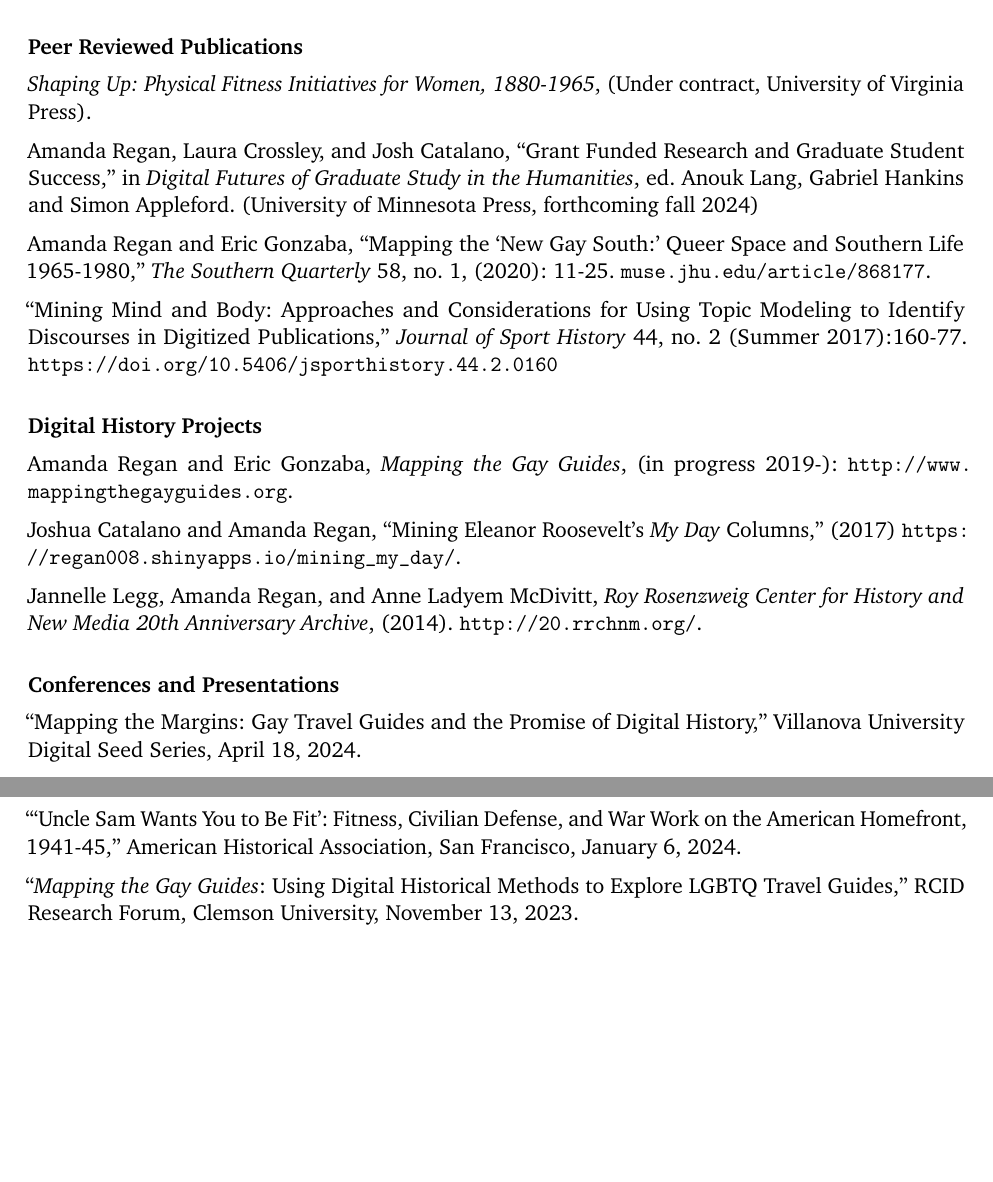
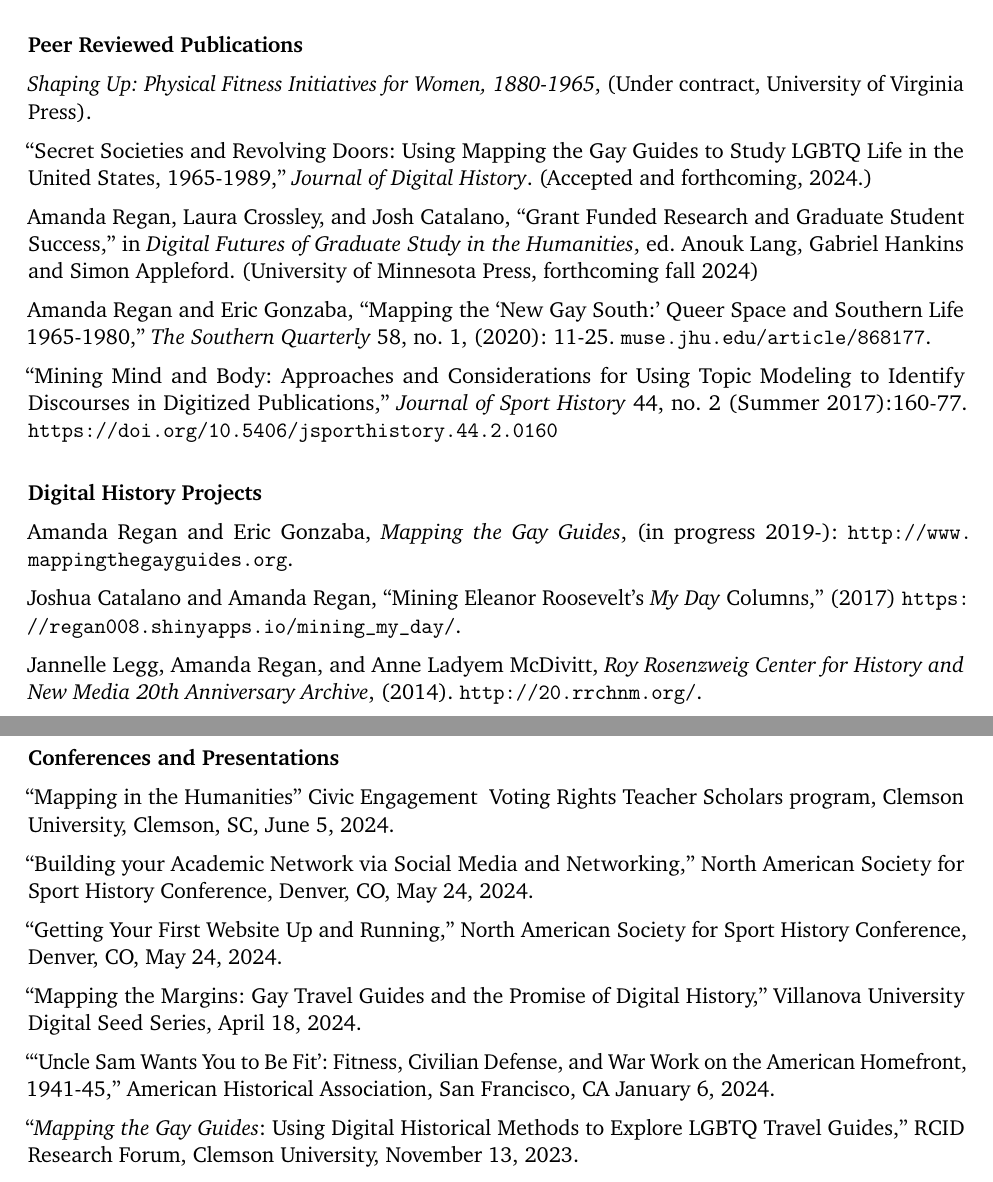
Before and after one commit to regan008/CV, a LaTeX CV (ARegan-cv.tex): two parts of pages 1 and 2 of 7, joined at a grey line, cut so that both start at the same text, the shorter picture padded with empty space. Compiled offline with pdfLaTeX.

Commit message:
add sports hist conf workshop

````diff
--- a/ARegan-cv.tex
+++ b/ARegan-cv.tex
@@ -89,6 +89,8 @@ BA history, California State University, San Marcos (2011)
 
 \emph{Shaping Up: Physical Fitness Initiatives for Women, 1880-1965}, (Under contract, University of Virginia Press).
 
+``Secret Societies and Revolving Doors: Using Mapping the Gay Guides to Study LGBTQ Life in the United States, 1965-1989,'' \emph{Journal of Digital History}. (Accepted and forthcoming, 2024.)
+
 Amanda Regan, Laura Crossley, and Josh Catalano, ``Grant Funded Research and Graduate Student Success,'' in \emph{Digital Futures of Graduate Study in the Humanities}, ed. Anouk Lang, Gabriel Hankins and Simon Appleford. (University of Minnesota Press, forthcoming fall 2024)
 
 Amanda Regan and Eric Gonzaba, ``Mapping the `New Gay South:' Queer Space and Southern Life 1965-1980,'' \emph{The Southern Quarterly} 58, no. 1, (2020): 11-25. \url{muse.jhu.edu/article/868177}.
@@ -104,9 +106,15 @@ Jannelle Legg, Amanda Regan, and Anne Ladyem McDivitt, \emph{Roy Rosenzweig Cent
 
 \subsection{Conferences and Presentations}
 
+``Mapping in the Humanities'' Civic Engagement & Voting Rights Teacher Scholars program, Clemson University, Clemson, SC, June 5, 2024.
+
+``Building your Academic Network via Social Media and Networking,'' North American Society for Sport History Conference, Denver, CO, May 24, 2024.
+
+``Getting Your First Website Up and Running,'' North American Society for Sport History Conference, Denver, CO, May 24, 2024.
+
 ``Mapping the Margins: Gay Travel Guides and the Promise of Digital History,'' Villanova University Digital Seed Series, April 18, 2024.
 
-```Uncle Sam Wants You to Be Fit': Fitness, Civilian Defense, and War Work on the American Homefront, 1941-45,'' American Historical Association, San Francisco, January 6, 2024.
+```Uncle Sam Wants You to Be Fit': Fitness, Civilian Defense, and War Work on the American Homefront, 1941-45,'' American Historical Association, San Francisco, CA January 6, 2024.
 
 ``\emph{Mapping the Gay Guides}: Using Digital Historical Methods to Explore LGBTQ Travel Guides,'' RCID Research Forum, Clemson University, November 13, 2023.
 
````
Also changed, not shown: ARegan-cv.pdf, ARegan-cv.tex (2 more changed lines).
